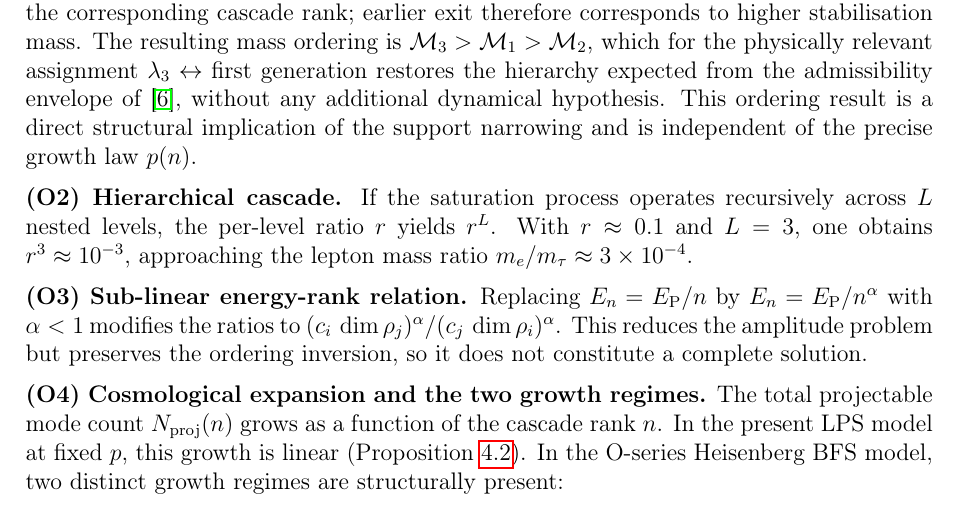
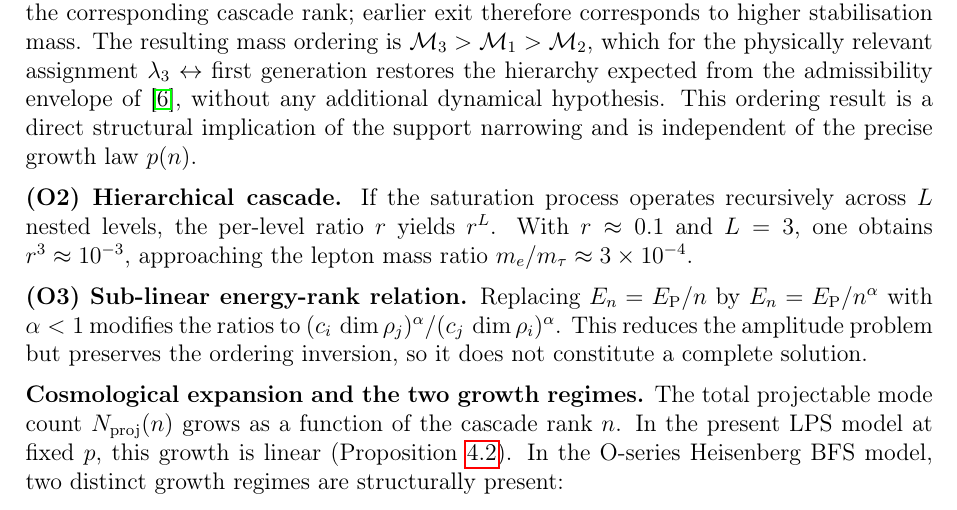
Before and after one commit to Cosmochrony/spectral-relaxation, a LaTeX paper (tex/SpectralRelaxation.tex): part of page 14 of 17, cut so that both start at the same text. Compiled offline with pdfLaTeX.

Commit message:
remove O4 as already used

```diff
--- a/tex/SpectralRelaxation.tex
+++ b/tex/SpectralRelaxation.tex
@@ -1029,7 +1029,7 @@ Spectral Growth along the Projective Cascade}
       does not constitute a complete solution.
 
       \medskip
-      \noindent\textbf{(O4) Cosmological expansion and the two growth regimes.}
+      \noindent\textbf{Cosmological expansion and the two growth regimes.}
       The total projectable mode count $N_{\mathrm{proj}}(n)$ grows as a function of
       the cascade rank $n$.
       In the present LPS model at fixed $p$, this growth is linear
```
Also changed, not shown: out/SpectralRelaxation.pdf.
